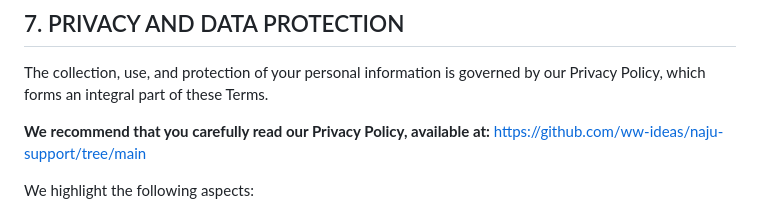
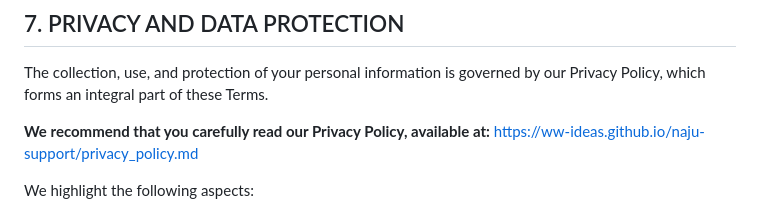
Before and after one commit to ww-ideas/naju-support, a Markdown page: terms_of_use.md, the part around the change. Drawn GitHub-style.

Commit message:
Update link to Privacy Policy in Terms of Use

```diff
--- a/terms_of_use.md
+++ b/terms_of_use.md
@@ -117,7 +117,7 @@ The Application may provide purchase predictions, replenishment suggestions, and
 
 The collection, use, and protection of your personal information is governed by our Privacy Policy, which forms an integral part of these Terms.
 
-**We recommend that you carefully read our Privacy Policy, available at:** https://github.com/ww-ideas/naju-support/tree/main
+**We recommend that you carefully read our Privacy Policy, available at:** https://ww-ideas.github.io/naju-support/privacy_policy.md
 
 We highlight the following aspects:
 
```
